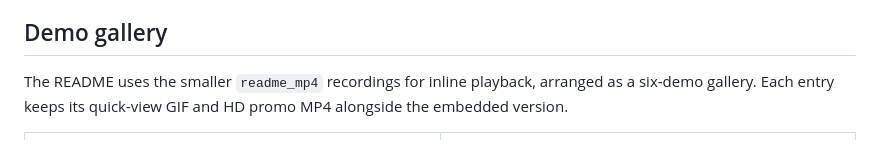
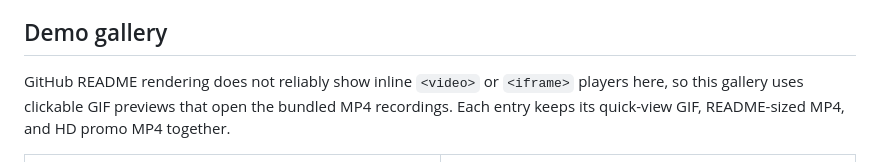
Before and after one commit to NatsuFox/ClaudeChrome, a Markdown page: README.md, the part around one of its changes. Drawn GitHub-style.

```diff
--- a/README.md
+++ b/README.md
@@ -10,7 +10,7 @@ Today it embeds Claude, Codex, and shell workflows directly into Chrome; over ti
 
 ## Demo gallery
 
-The README uses the smaller `readme_mp4` recordings for inline playback, arranged as a six-demo gallery. Each entry keeps its quick-view GIF and HD promo MP4 alongside the embedded version.
+GitHub README rendering does not reliably show inline `<video>` or `<iframe>` players here, so this gallery uses clickable GIF previews that open the bundled MP4 recordings. Each entry keeps its quick-view GIF, README-sized MP4, and HD promo MP4 together.
 
 <table>
   <tr>
```
Also changed, not shown: other parts of README.md (+12 -6 lines).
